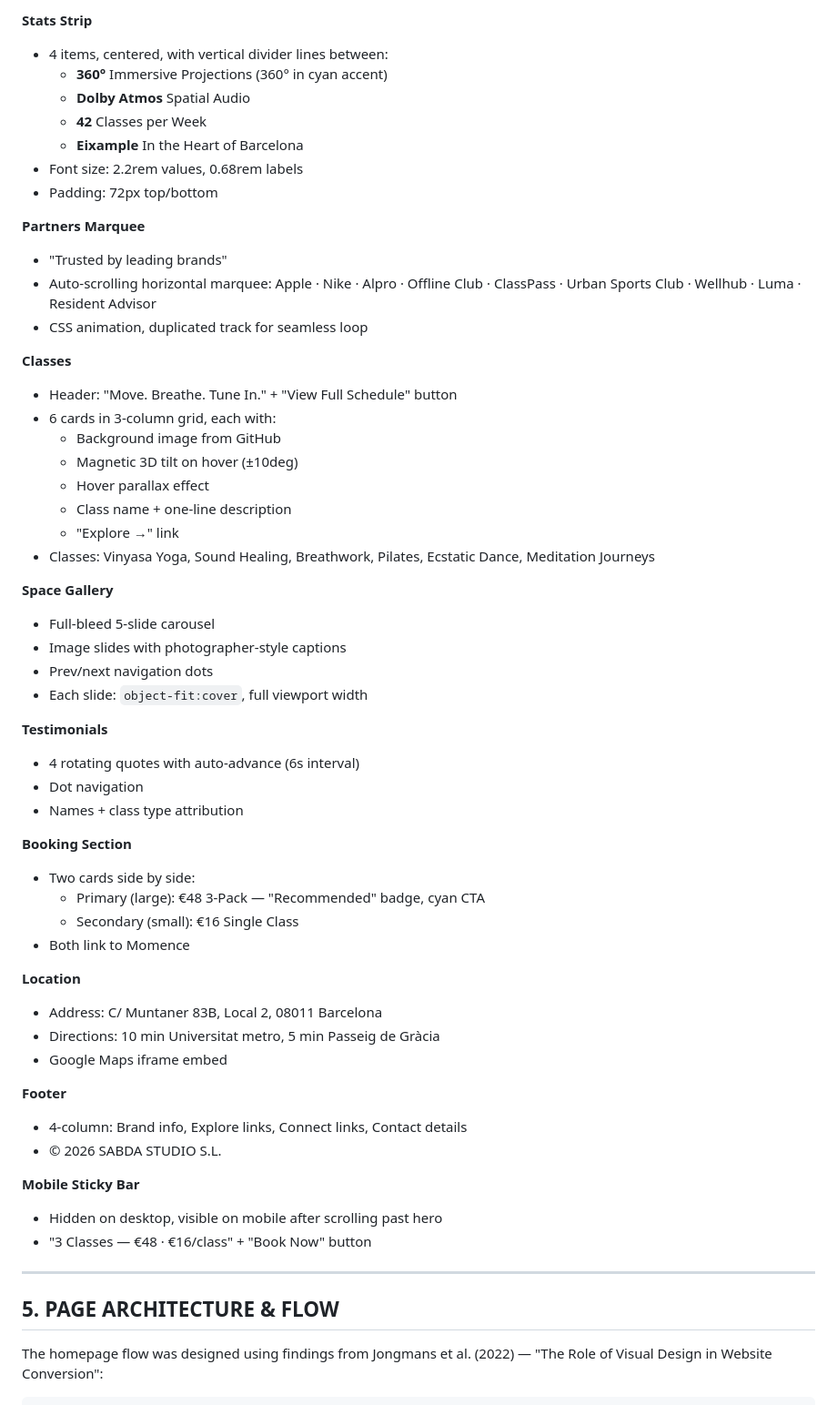
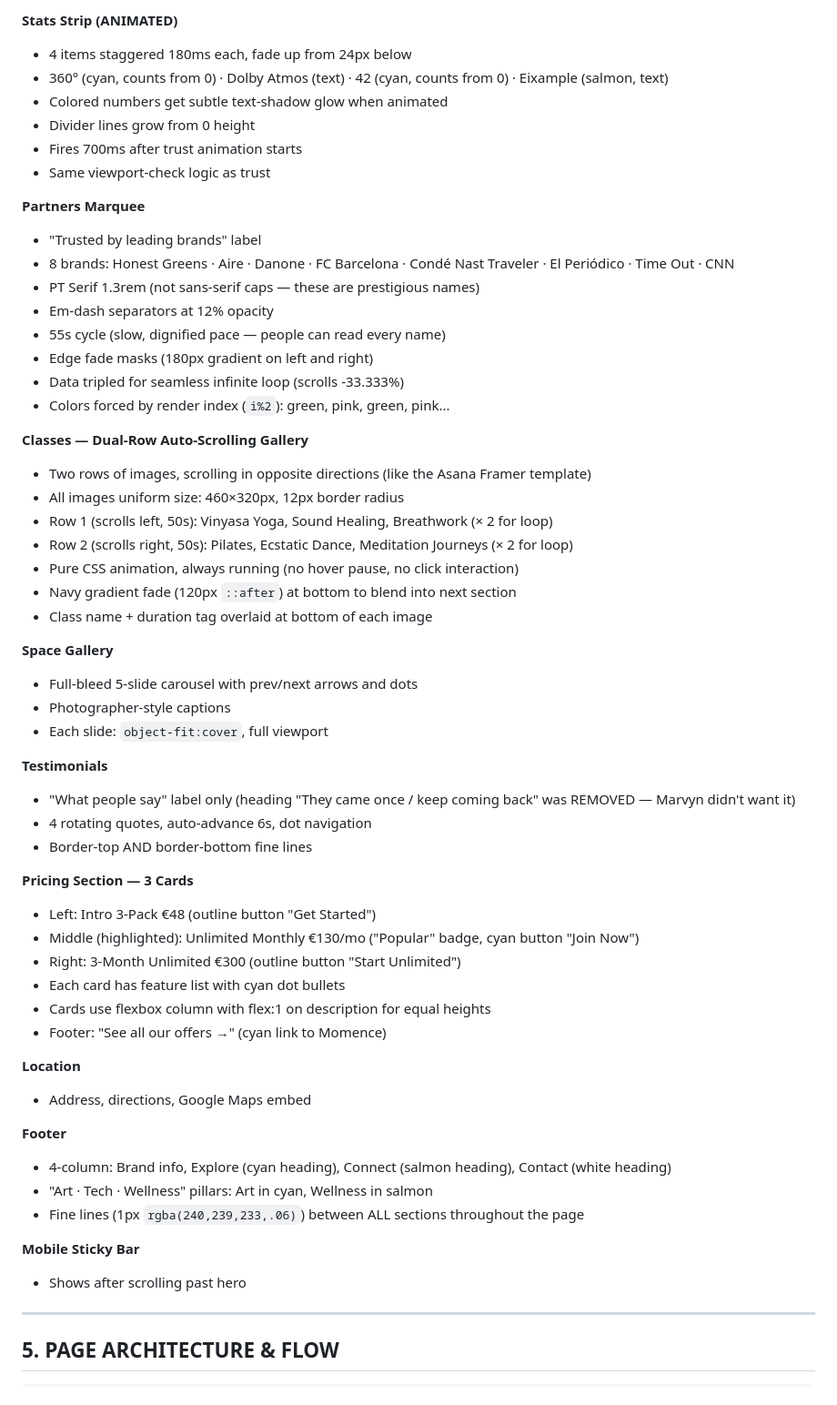
Before and after one commit to marv0611/sabdawebsite, a Markdown page: SABDA_Website_Build_Manual.md, the part around one of its changes. Shown at 91% size. Drawn GitHub-style.

Commit message:
v16 SESSION 2 FINAL: comprehensive manual update — all lessons, animation details, workflow rules, preview link requirement

````diff
--- a/SABDA_Website_Build_Manual.md
+++ b/SABDA_Website_Build_Manual.md
@@ -181,62 +188,62 @@ This is the active homepage. ~920 lines. Fully self-contained.
 
-**Stats Strip**
-- 4 items, centered, with vertical divider lines between:
-  - **360°** Immersive Projections (360° in cyan accent)
-  - **Dolby Atmos** Spatial Audio
-  - **42** Classes per Week
-  - **Eixample** In the Heart of Barcelona
-- Font size: 2.2rem values, 0.68rem labels
-- Padding: 72px top/bottom
+**Stats Strip (ANIMATED)**
+- 4 items staggered 180ms each, fade up from 24px below
+- 360° (cyan, counts from 0) · Dolby Atmos (text) · 42 (cyan, counts from 0) · Eixample (salmon, text)
+- Colored numbers get subtle text-shadow glow when animated
+- Divider lines grow from 0 height
+- Fires 700ms after trust animation starts
+- Same viewport-check logic as trust
 
 **Partners Marquee**
-- "Trusted by leading brands"
-- Auto-scrolling horizontal marquee: Apple · Nike · Alpro · Offline Club · ClassPass · Urban Sports Club · Wellhub · Luma · Resident Advisor
-- CSS animation, duplicated track for seamless loop
+- "Trusted by leading brands" label
+- 8 brands: Honest Greens · Aire · Danone · FC Barcelona · Condé Nast Traveler · El Periódico · Time Out · CNN
+- PT Serif 1.3rem (not sans-serif caps — these are prestigious names)
+- Em-dash separators at 12% opacity
+- 55s cycle (slow, dignified pace — people can read every name)
+- Edge fade masks (180px gradient on left and right)
+- Data tripled for seamless infinite loop (scrolls -33.333%)
+- Colors forced by render index (`i%2`): green, pink, green, pink...
 
-**Classes**
-- Header: "Move. Breathe. Tune In." + "View Full Schedule" button
-- 6 cards in 3-column grid, each with:
-  - Background image from GitHub
-  - Magnetic 3D tilt on hover (±10deg)
-  - Hover parallax effect
-  - Class name + one-line description
-  - "Explore →" link
-- Classes: Vinyasa Yoga, Sound Healing, Breathwork, Pilates, Ecstatic Dance, Meditation Journeys
+**Classes — Dual-Row Auto-Scrolling Gallery**
+- Two rows of images, scrolling in opposite directions (like the Asana Framer template)
+- All images uniform size: 460×320px, 12px border radius
+- Row 1 (scrolls left, 50s): Vinyasa Yoga, Sound Healing, Breathwork (× 2 for loop)
+- Row 2 (scrolls right, 50s): Pilates, Ecstatic Dance, Meditation Journeys (× 2 for loop)
+- Pure CSS animation, always running (no hover pause, no click interaction)
+- Navy gradient fade (120px `::after`) at bottom to blend into next section
+- Class name + duration tag overlaid at bottom of each image
 
 **Space Gallery**
-- Full-bleed 5-slide carousel
-- Image slides with photographer-style captions
-- Prev/next navigation dots
-- Each slide: `object-fit:cover`, full viewport width
+- Full-bleed 5-slide carousel with prev/next arrows and dots
+- Photographer-style captions
+- Each slide: `object-fit:cover`, full viewport
 
 **Testimonials**
-- 4 rotating quotes with auto-advance (6s interval)
-- Dot navigation
-- Names + class type attribution
+- "What people say" label only (heading "They came once / keep coming back" was REMOVED — Marvyn didn't want it)
+- 4 rotating quotes, auto-advance 6s, dot navigation
+- Border-top AND border-bottom fine lines
 
-**Booking Section**
-- Two cards side by side:
-  - Primary (large): €48 3-Pack — "Recommended" badge, cyan CTA
-  - Secondary (small): €16 Single Class
-- Both link to Momence
+**Pricing Section — 3 Cards**
+- Left: Intro 3-Pack €48 (outline button "Get Started")
+- Middle (highlighted): Unlimited Monthly €130/mo ("Popular" badge, cyan button "Join Now")
+- Right: 3-Month Unlimited €300 (outline button "Start Unlimited")
+- Each card has feature list with cyan dot bullets
+- Cards use flexbox column with flex:1 on description for equal heights
+- Footer: "See all our offers →" (cyan link to Momence)
 
 **Location**
-- Address: C/ Muntaner 83B, Local 2, 08011 Barcelona
-- Directions: 10 min Universitat metro, 5 min Passeig de Gràcia
-- Google Maps iframe embed
+- Address, directions, Google Maps embed
 
 **Footer**
-- 4-column: Brand info, Explore links, Connect links, Contact details
-- © 2026 SABDA STUDIO S.L.
+- 4-column: Brand info, Explore (cyan heading), Connect (salmon heading), Contact (white heading)
+- "Art · Tech · Wellness" pillars: Art in cyan, Wellness in salmon
+- Fine lines (1px `rgba(240,239,233,.06)`) between ALL sections throughout the page
 
 **Mobile Sticky Bar**
-- Hidden on desktop, visible on mobile after scrolling past hero
-- "3 Classes — €48 · €16/class" + "Book Now" button
+- Shows after scrolling past hero
 
 ---
 
 ## 5. PAGE ARCHITECTURE & FLOW
 
-The homepage flow was designed using findings from Jongmans et al. (2022) — "The Role of Visual Design in Website Conversion":
-
 ```
````
Also changed, not shown: other parts of SABDA_Website_Build_Manual.md (+137 -154 lines).
